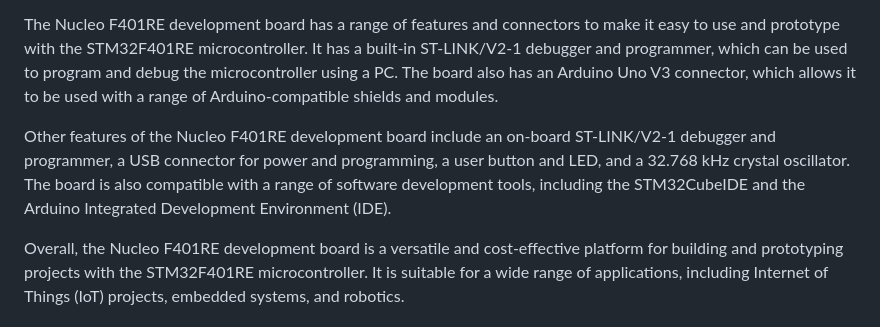
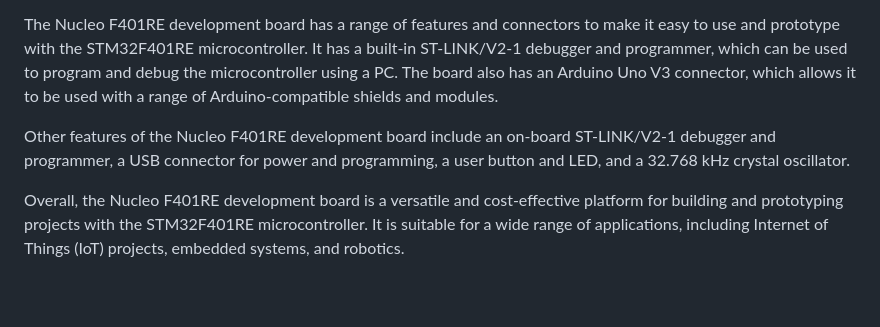
Before and after one commit to 0xcapp3/HYDRA, a Markdown page: README.md, the part around the change. GitHub-like rendering; blank space fills up the shorter version.

```diff
--- a/README.md
+++ b/README.md
@@ -48,7 +48,7 @@ The STM32F401RE microcontroller is a 32-bit ARM Cortex-M4 device that is designe
 
 The Nucleo F401RE development board has a range of features and connectors to make it easy to use and prototype with the STM32F401RE microcontroller. It has a built-in ST-LINK/V2-1 debugger and programmer, which can be used to program and debug the microcontroller using a PC. The board also has an Arduino Uno V3 connector, which allows it to be used with a range of Arduino-compatible shields and modules.
 
-Other features of the Nucleo F401RE development board include an on-board ST-LINK/V2-1 debugger and programmer, a USB connector for power and programming, a user button and LED, and a 32.768 kHz crystal oscillator. The board is also compatible with a range of software development tools, including the STM32CubeIDE and the Arduino Integrated Development Environment (IDE).
+Other features of the Nucleo F401RE development board include an on-board ST-LINK/V2-1 debugger and programmer, a USB connector for power and programming, a user button and LED, and a 32.768 kHz crystal oscillator.
 
 Overall, the Nucleo F401RE development board is a versatile and cost-effective platform for building and prototyping projects with the STM32F401RE microcontroller. It is suitable for a wide range of applications, including Internet of Things (IoT) projects, embedded systems, and robotics.
 
```
